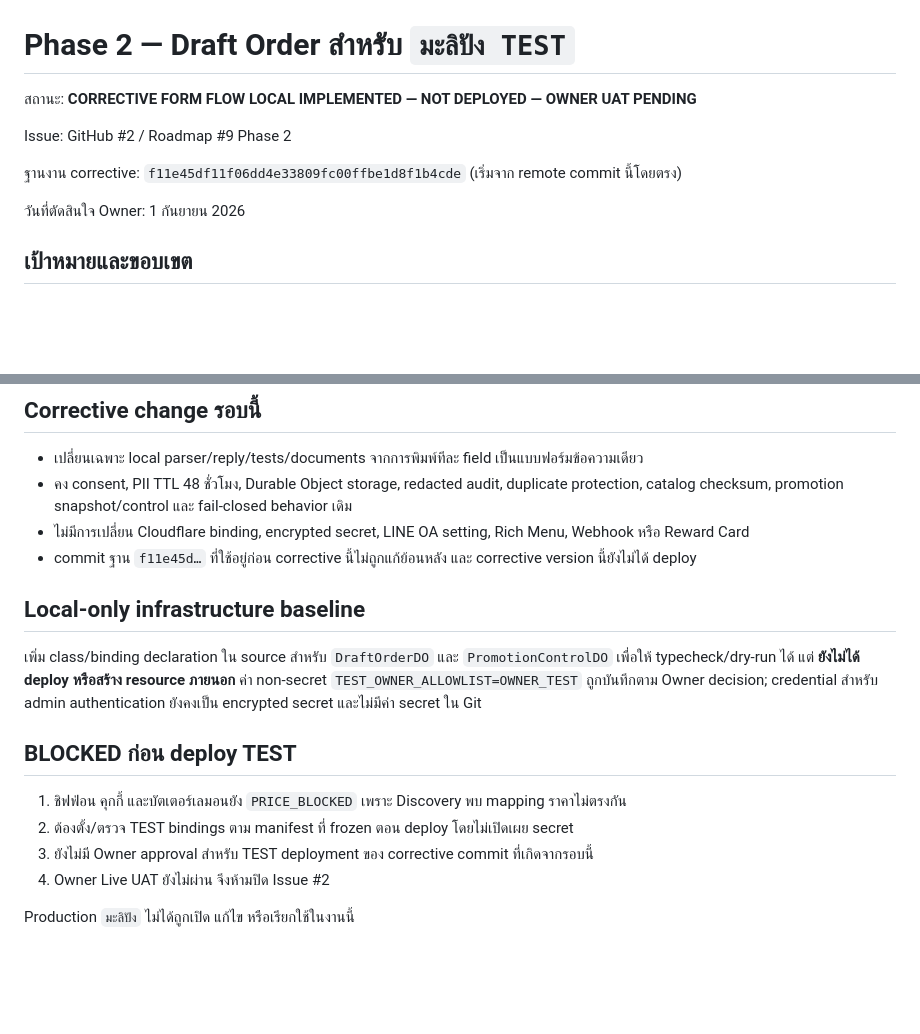
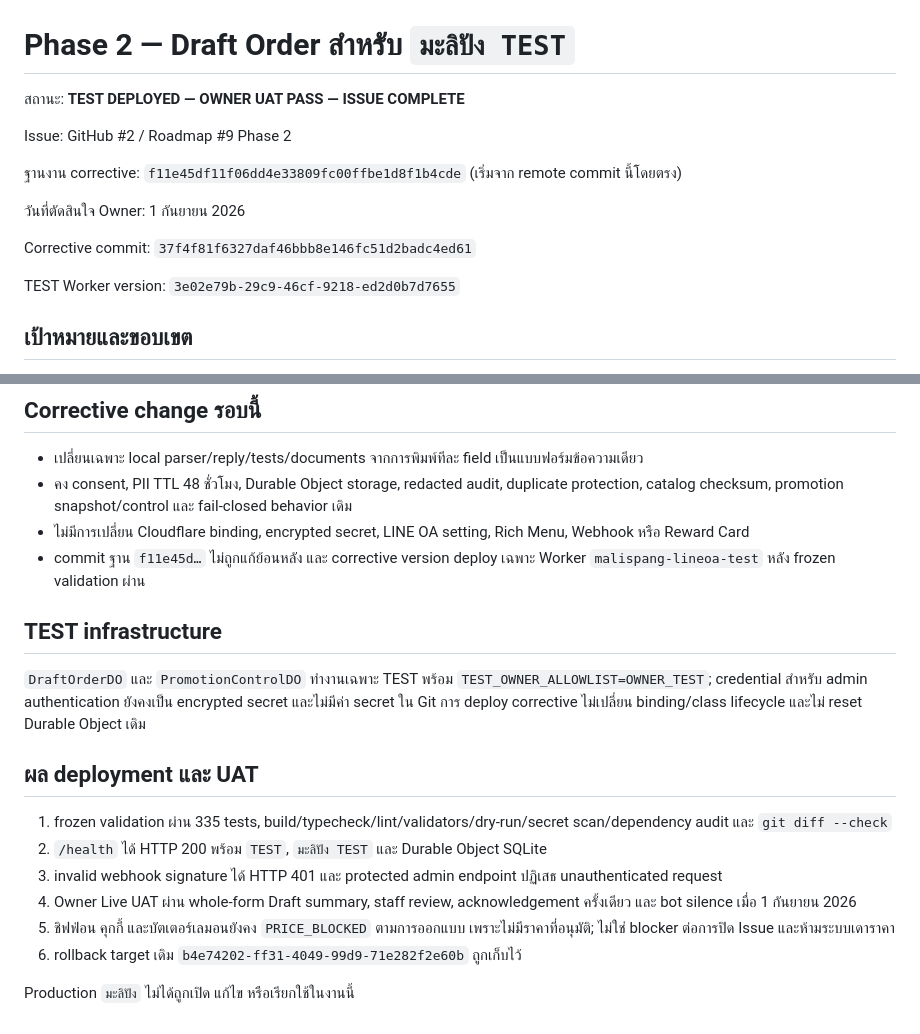
Before and after one commit to Eak-dev/malispang-lineOA, a Markdown page: docs/line-oa/PHASE_2_DRAFT_ORDER_IMPLEMENTATION_TH.md, 2 parts joined by grey strips. Rendered like a GitHub page; blank space fills up the shorter version.

```diff
--- a/docs/line-oa/PHASE_2_DRAFT_ORDER_IMPLEMENTATION_TH.md
+++ b/docs/line-oa/PHASE_2_DRAFT_ORDER_IMPLEMENTATION_TH.md
@@ -1,12 +1,16 @@
 # Phase 2 — Draft Order สำหรับ `มะลิปัง TEST`
 
-สถานะ: **CORRECTIVE FORM FLOW LOCAL IMPLEMENTED — NOT DEPLOYED — OWNER UAT PENDING**
+สถานะ: **TEST DEPLOYED — OWNER UAT PASS — ISSUE COMPLETE**
 
 Issue: GitHub #2 / Roadmap #9 Phase 2
 
 ฐานงาน corrective: `f11e45df11f06dd4e33809fc00ffbe1d8f1b4cde` (เริ่มจาก remote commit นี้โดยตรง)
 
 วันที่ตัดสินใจ Owner: 1 กันยายน 2026
+
+Corrective commit: `37f4f81f6327daf46bbb8e146fc51d2badc4ed61`
+
+TEST Worker version: `3e02e79b-29c9-46cf-9218-ed2d0b7d7655`
 
 ## เป้าหมายและขอบเขต
 
@@ -84,17 +88,19 @@ Source เดียวของ runtime คือ `config/product-catalog/test-a
 - เปลี่ยนเฉพาะ local parser/reply/tests/documents จากการพิมพ์ทีละ field เป็นแบบฟอร์มข้อความเดียว
 - คง consent, PII TTL 48 ชั่วโมง, Durable Object storage, redacted audit, duplicate protection, catalog checksum, promotion snapshot/control และ fail-closed behavior เดิม
 - ไม่มีการเปลี่ยน Cloudflare binding, encrypted secret, LINE OA setting, Rich Menu, Webhook หรือ Reward Card
-- commit ฐาน `f11e45d…` ที่ใช้อยู่ก่อน corrective นี้ไม่ถูกแก้ย้อนหลัง และ corrective version นี้ยังไม่ได้ deploy
+- commit ฐาน `f11e45d…` ไม่ถูกแก้ย้อนหลัง และ corrective version deploy เฉพาะ Worker `malispang-lineoa-test` หลัง frozen validation ผ่าน
 
-## Local-only infrastructure baseline
+## TEST infrastructure
 
-เพิ่ม class/binding declaration ใน source สำหรับ `DraftOrderDO` และ `PromotionControlDO` เพื่อให้ typecheck/dry-run ได้ แต่ **ยังไม่ได้ deploy หรือสร้าง resource ภายนอก** ค่า non-secret `TEST_OWNER_ALLOWLIST=OWNER_TEST` ถูกบันทึกตาม Owner decision; credential สำหรับ admin authentication ยังคงเป็น encrypted secret และไม่มีค่า secret ใน Git
+`DraftOrderDO` และ `PromotionControlDO` ทำงานเฉพาะ TEST พร้อม `TEST_OWNER_ALLOWLIST=OWNER_TEST`; credential สำหรับ admin authentication ยังคงเป็น encrypted secret และไม่มีค่า secret ใน Git การ deploy corrective ไม่เปลี่ยน binding/class lifecycle และไม่ reset Durable Object เดิม
 
-## BLOCKED ก่อน deploy TEST
+## ผล deployment และ UAT
 
-1. ชิฟฟ่อน คุกกี้ และบัตเตอร์เลมอนยัง `PRICE_BLOCKED` เพราะ Discovery พบ mapping ราคาไม่ตรงกัน
-2. ต้องตั้ง/ตรวจ TEST bindings ตาม manifest ที่ frozen ตอน deploy โดยไม่เปิดเผย secret
-3. ยังไม่มี Owner approval สำหรับ TEST deployment ของ corrective commit ที่เกิดจากรอบนี้
-4. Owner Live UAT ยังไม่ผ่าน จึงห้ามปิด Issue #2
+1. frozen validation ผ่าน 335 tests, build/typecheck/lint/validators/dry-run/secret scan/dependency audit และ `git diff --check`
+2. `/health` ได้ HTTP 200 พร้อม `TEST`, `มะลิปัง TEST` และ Durable Object SQLite
+3. invalid webhook signature ได้ HTTP 401 และ protected admin endpoint ปฏิเสธ unauthenticated request
+4. Owner Live UAT ผ่าน whole-form Draft summary, staff review, acknowledgement ครั้งเดียว และ bot silence เมื่อ 1 กันยายน 2026
+5. ชิฟฟ่อน คุกกี้ และบัตเตอร์เลมอนยังคง `PRICE_BLOCKED` ตามการออกแบบ เพราะไม่มีราคาที่อนุมัติ; ไม่ใช่ blocker ต่อการปิด Issue และห้ามระบบเดาราคา
+6. rollback target เดิม `b4e74202-ff31-4049-99d9-71e282f2e60b` ถูกเก็บไว้
 
 Production `มะลิปัง` ไม่ได้ถูกเปิด แก้ไข หรือเรียกใช้ในงานนี้
```
Also changed, not shown: docs/line-oa/UAT_PHASE_2_DRAFT_ORDER_TH.md (+50 -44 lines).
